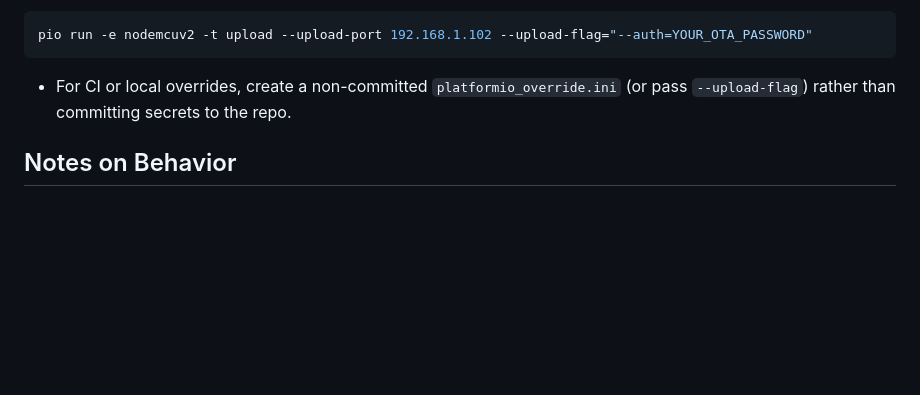
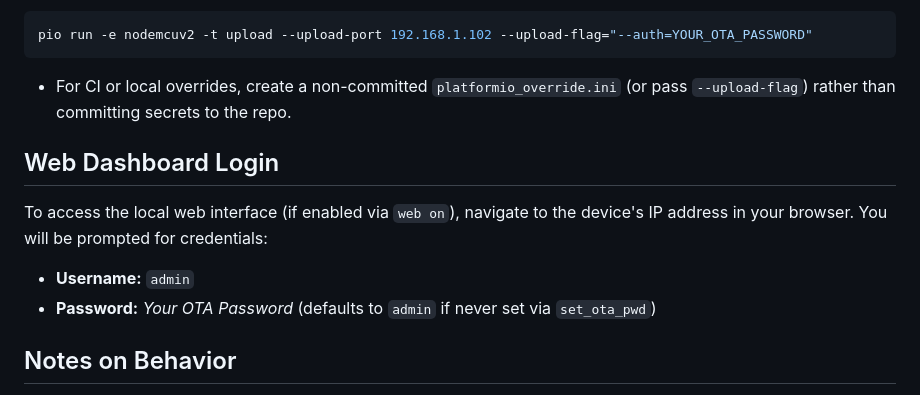
Before and after one commit to Dilharajay/LPGmonitor, a Markdown page: README.md, the part around the change. GitHub-like rendering; blank space fills up the shorter version.

Commit message:
Update README with Web Dashboard login credentials

```diff
--- a/README.md
+++ b/README.md
@@ -79,6 +79,11 @@ pio run -e nodemcuv2 -t upload --upload-port 192.168.1.102 --upload-flag="--auth
 
 - For CI or local overrides, create a non-committed `platformio_override.ini` (or pass `--upload-flag`) rather than committing secrets to the repo.
 
+## Web Dashboard Login
+To access the local web interface (if enabled via `web on`), navigate to the device's IP address in your browser. You will be prompted for credentials:
+- **Username:** `admin`
+- **Password:** *Your OTA Password* (defaults to `admin` if never set via `set_ota_pwd`)
+
 ## Notes on Behavior
 - WiFi startup is non-blocking: the firmware will attempt to connect in the background so other services (CLI, OTA, web UI) remain available.
 - If the HX711 sensor is not detected at boot the device will continue in a degraded mode (no hard halt) so you can still access OTA and CLI for troubleshooting.
```
